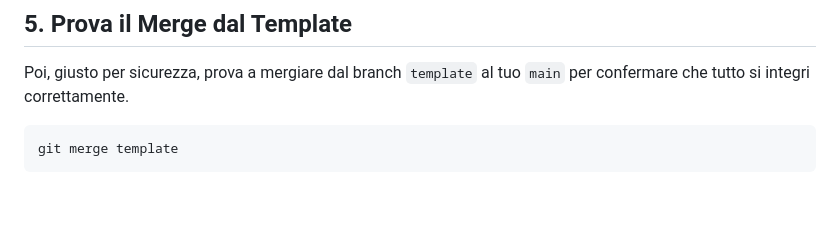
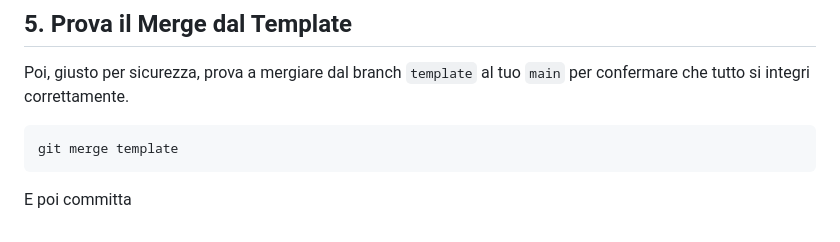
Before and after one commit to br1brown/salvadanaio-dnd, a Markdown page: README.md, the part around the change. Drawn GitHub-style; blank space fills up the shorter version.

````diff
--- a/README.md
+++ b/README.md
@@ -75,3 +75,4 @@ Poi, giusto per sicurezza, prova a mergiare dal branch `template` al tuo `main`
 ```bash
 git merge template
 ```
+E poi committa
````
